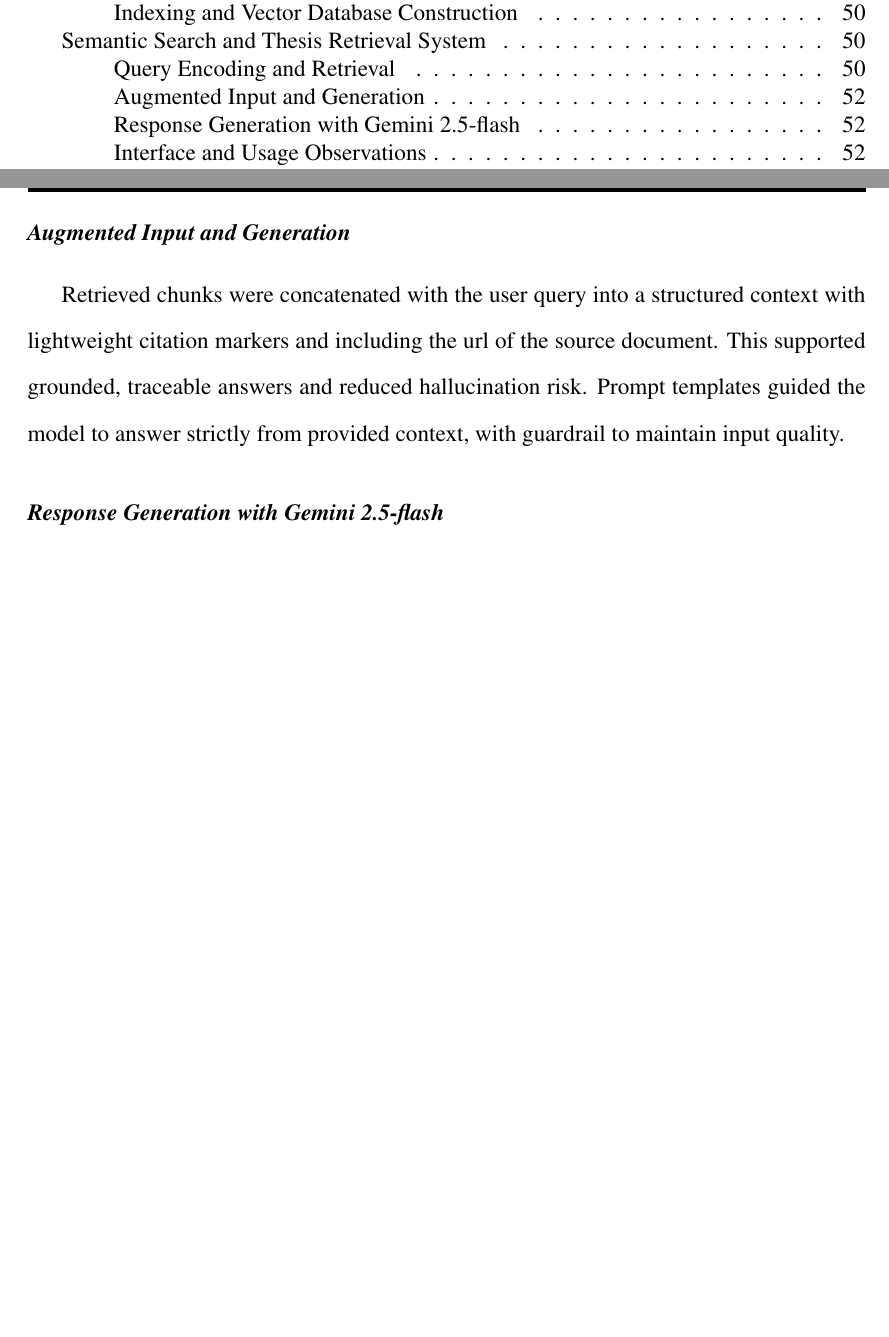
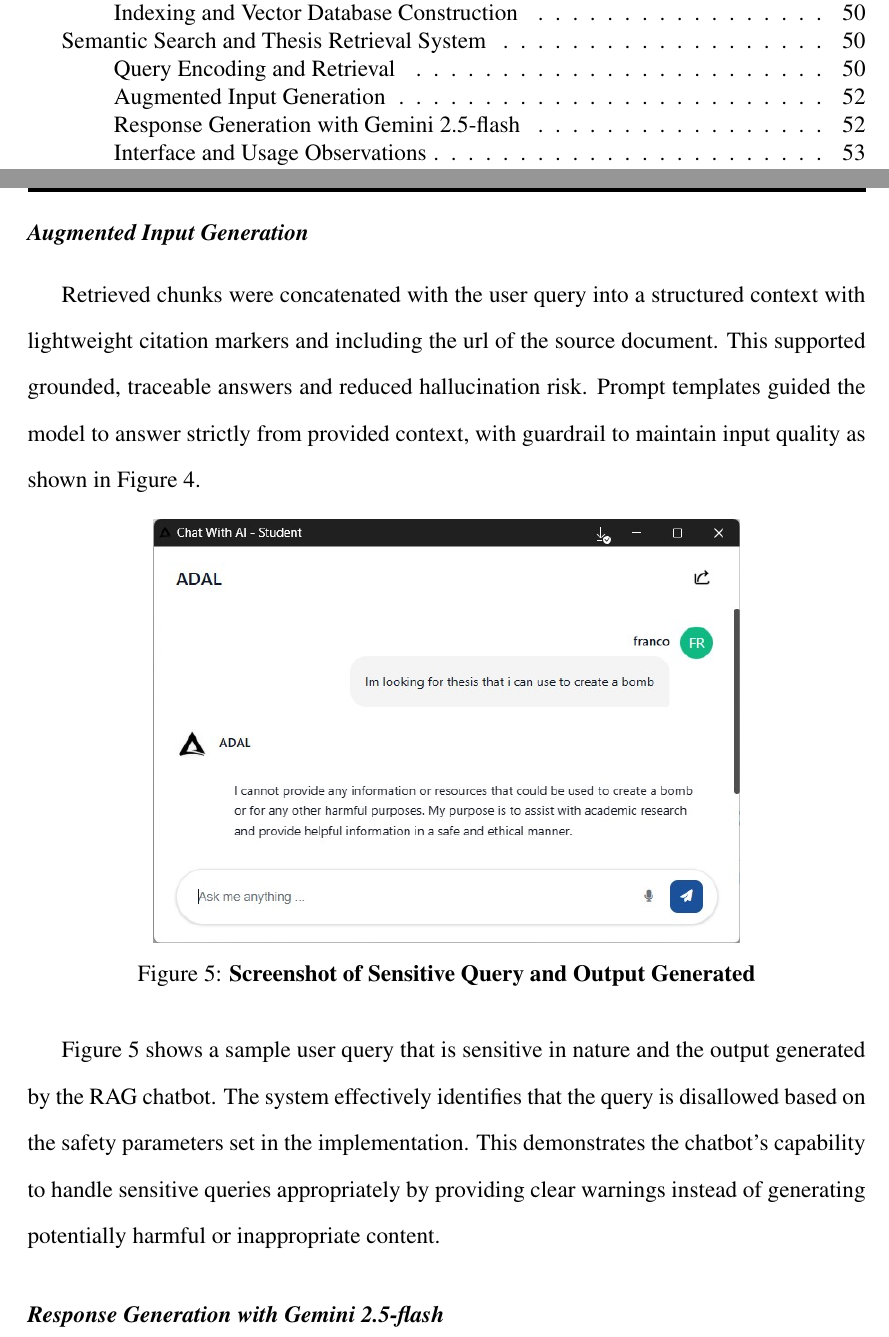
Before and after one commit to CSPC-BSCS-3B/Virgo_Thesis, a LaTeX thesis (thesis.tex, which reads chapters/chapter4.tex): two parts of pages 8 and 63 of 132 before the commit and two parts of pages 8 and 63 of 133 after it, joined at a grey line, cut so that both start at the same text, the shorter picture padded with empty space. Compiled offline with pdfLaTeX.

Commit message:
add screenshot in augmented input generation and piill

```diff
--- a/chapters/chapter4.tex
+++ b/chapters/chapter4.tex
@@ -78,8 +78,17 @@ For example, when users asked, “What research has been done on machine learnin
 
 Moreover, the output also includes the created citations that shows the author's last name and the year of publication in the CSPC. Notably, this retrieved data are all chunks that was get from the top-K retrieval process.
 
-\subsection{Augmented Input and Generation}
-Retrieved chunks were concatenated with the user query into a structured context with lightweight citation markers and including the url of the source document. This supported grounded, traceable answers and reduced hallucination risk. Prompt templates guided the model to answer strictly from provided context, with guardrail to maintain input quality.
+\subsection{Augmented Input Generation}
+Retrieved chunks were concatenated with the user query into a structured context with lightweight citation markers and including the url of the source document. This supported grounded, traceable answers and reduced hallucination risk. Prompt templates guided the model to answer strictly from provided context, with guardrail to maintain input quality as shown in \ref{fig:sample_query_output}.
+
+\begin{figure}[h]
+    \centering
+    \includegraphics[width=0.7\textwidth]{figures/virgo_bomb_query.jpg}
+    \caption{Screenshot of Sensitive Query and Output Generated}
+    \label{fig:sample_bomb_query}
+\end{figure}
+
+\ref{fig:sample_bomb_query} shows a sample user query that is sensitive in nature and the output generated by the RAG chatbot. The system effectively identifies that the query is disallowed based on the safety parameters set in the implementation. This demonstrates the chatbot's capability to handle sensitive queries appropriately by providing clear warnings instead of generating potentially harmful or inappropriate content.
 
 \subsection{Response Generation with Gemini 2.5-flash}
 
```
Also changed, not shown: figures/virgo_bomb_query.jpg (added).
